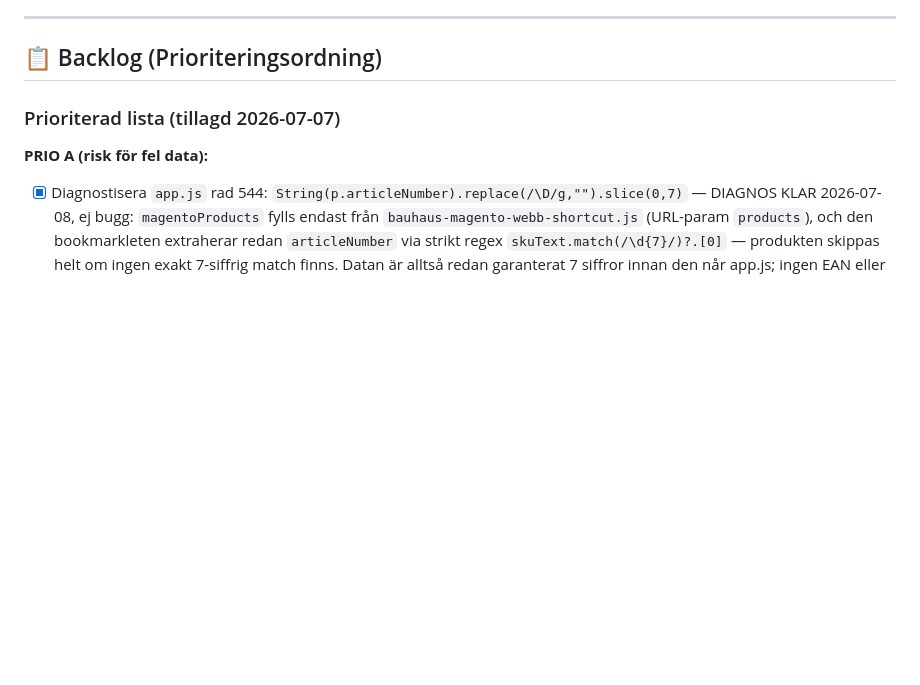
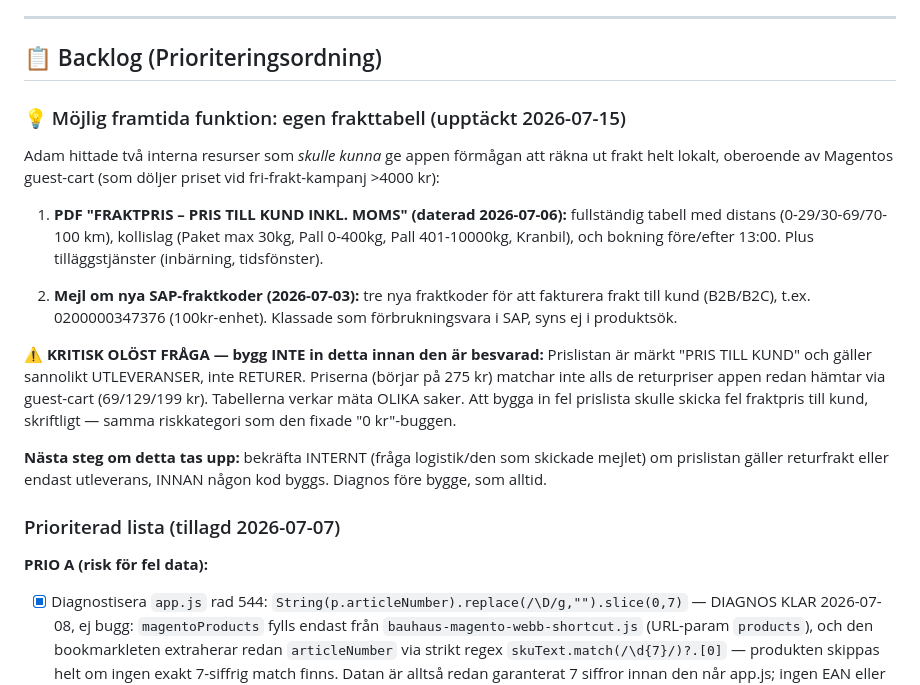
Before and after one commit to AdamBergkvist1/bauhaus-retur-web, a Markdown page: TODO.md, the part around the change. Drawn GitHub-style; blank space fills up the shorter version.

Commit message:
Document potential future feature for freight calculation
Added a potential future feature regarding a custom freight table, including critical unresolved questions about pricing discrepancies and next steps for internal confirmation.

```diff
--- a/TODO.md
+++ b/TODO.md
@@ -218,6 +218,32 @@ efter att IT blockerade extensions.
 ---
 
 ## 📋 Backlog (Prioriteringsordning)
+
+### 💡 Möjlig framtida funktion: egen frakttabell (upptäckt 2026-07-15)
+
+Adam hittade två interna resurser som *skulle kunna* ge appen förmågan att
+räkna ut frakt helt lokalt, oberoende av Magentos guest-cart (som döljer
+priset vid fri-frakt-kampanj >4000 kr):
+
+1. **PDF "FRAKTPRIS – PRIS TILL KUND INKL. MOMS" (daterad 2026-07-06):**
+   fullständig tabell med distans (0-29/30-69/70-100 km), kollislag
+   (Paket max 30kg, Pall 0-400kg, Pall 401-10000kg, Kranbil), och
+   bokning före/efter 13:00. Plus tilläggstjänster (inbärning, tidsfönster).
+
+2. **Mejl om nya SAP-fraktkoder (2026-07-03):** tre nya fraktkoder för att
+   fakturera frakt till kund (B2B/B2C), t.ex. 0200000347376 (100kr-enhet).
+   Klassade som förbrukningsvara i SAP, syns ej i produktsök.
+
+**⚠️ KRITISK OLÖST FRÅGA — bygg INTE in detta innan den är besvarad:**
+Prislistan är märkt "PRIS TILL KUND" och gäller sannolikt UTLEVERANSER,
+inte RETURER. Priserna (börjar på 275 kr) matchar inte alls de returpriser
+appen redan hämtar via guest-cart (69/129/199 kr). Tabellerna verkar mäta
+OLIKA saker. Att bygga in fel prislista skulle skicka fel fraktpris till
+kund, skriftligt — samma riskkategori som den fixade "0 kr"-buggen.
+
+**Nästa steg om detta tas upp:** bekräfta INTERNT (fråga logistik/den som
+skickade mejlet) om prislistan gäller returfrakt eller endast utleverans,
+INNAN någon kod byggs. Diagnos före bygge, som alltid.
 
 ### Prioriterad lista (tillagd 2026-07-07)
 
```
